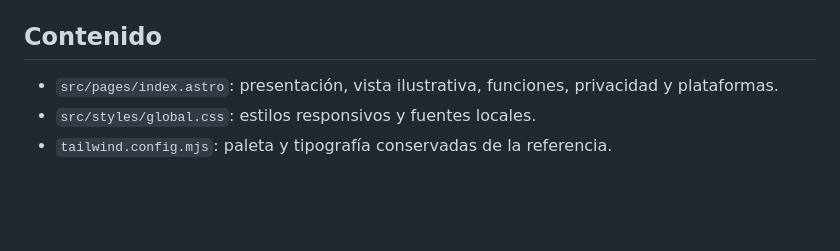
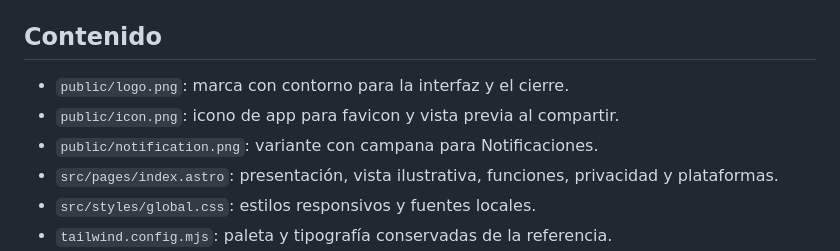
Before and after one commit to PinedaMB/NamiO, a Markdown page: README.md, the part around the change. Drawn GitHub-style; blank space fills up the shorter version.

Commit message:
Add new icons and update README with asset details

```diff
--- a/README.md
+++ b/README.md
@@ -27,6 +27,9 @@ El workflow `deploy-pages.yml` compila, verifica y publica al subir cambios a `g
 
 ## Contenido
 
+- `public/logo.png`: marca con contorno para la interfaz y el cierre.
+- `public/icon.png`: icono de app para favicon y vista previa al compartir.
+- `public/notification.png`: variante con campana para Notificaciones.
 - `src/pages/index.astro`: presentación, vista ilustrativa, funciones, privacidad y plataformas.
 - `src/styles/global.css`: estilos responsivos y fuentes locales.
 - `tailwind.config.mjs`: paleta y tipografía conservadas de la referencia.
```
Also changed, not shown: public/icon.png (added), public/logo.png, public/notification.png (added), 3 other files.
